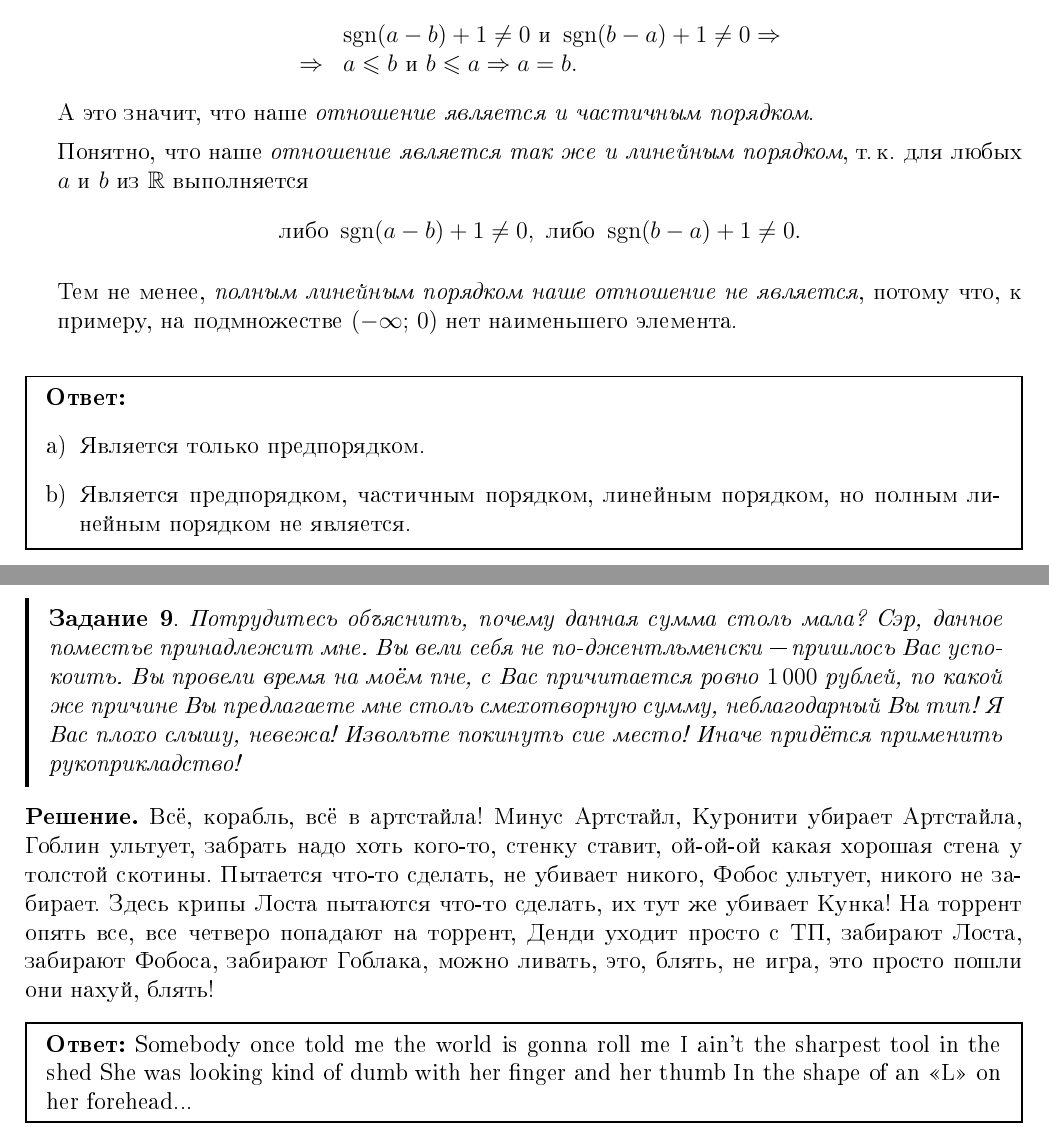
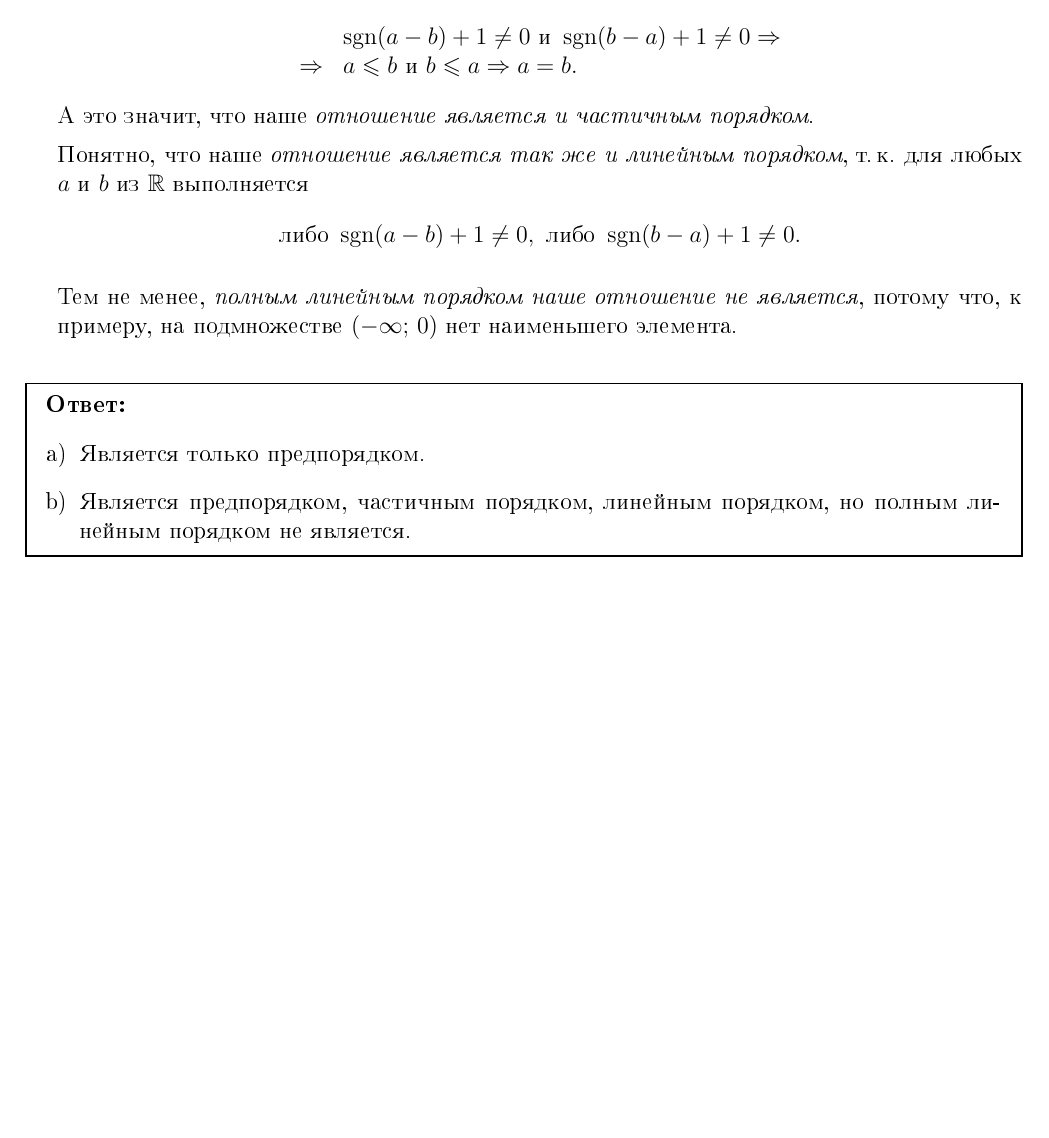
Before and after one commit to Ruminat/DM-2019-online-course, a LaTeX document (Docs/Practice/2-week/Практика.tex, which reads Docs/Practice/2-week/content.tex): two parts of pages 10 and 11 of 12 before the commit and part of page 10 of 11 after it, the two joined at a grey line, cut so that both start at the same text, the shorter picture padded with empty space. The pictures show the PDF file Docs/Practice/2-week/Практика.pdf that the author committed with the source.

Commit message:
What happens in Vegas, stays in Vegas

```diff
--- a/Docs/Practice/2-week/content.tex
+++ b/Docs/Practice/2-week/content.tex
@@ -14,16 +14,6 @@
 \input{tasks/order}
 
 
-\task{%
-  Потрудитесь объяснить, почему данная сумма столь мала? Сэр, данное поместье принадлежит мне. Вы вели себя не по-джентльменски "--- пришлось Вас успокоить. Вы провели время на моём пне, с Вас причитается ровно $1\,000$~рублей, по какой же причине Вы предлагаете мне столь смехотворную сумму, неблагодарный Вы тип! Я Вас плохо слышу, невежа! Извольте покинуть сие место! Иначе придётся применить рукоприкладство!
-}
-\solution{%
-  Всё, корабль, всё в артстайла! Минус Артстайл, Куронити убирает Артстайла, Гоблин ультует, забрать надо хоть кого-то, стенку ставит, ой-ой-ой какая хорошая стена у толстой скотины. Пытается что-то сделать, не убивает никого, Фобос ультует, никого не забирает. Здесь крипы Лоста пытаются что-то сделать, их тут же убивает Кунка! На торрент опять все, все четверо попадают на торрент, Денди уходит просто с ТП, забирают Лоста, забирают Фобоса, забирают Гоблака, можно ливать, это, блять, не игра, это просто пошли они нахуй, блять!
-}
-\answer{%
-  Somebody once told me the world is gonna roll me I ain't the sharpest tool in the shed She was looking kind of dumb with her finger and her thumb In the shape of an «L» on her forehead...
-}
-
 \clearpage
 
 
```
Also changed, not shown: Docs/Practice/2-week/Практика.pdf.
